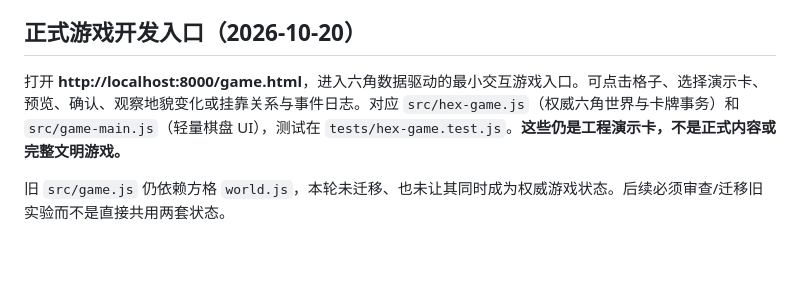
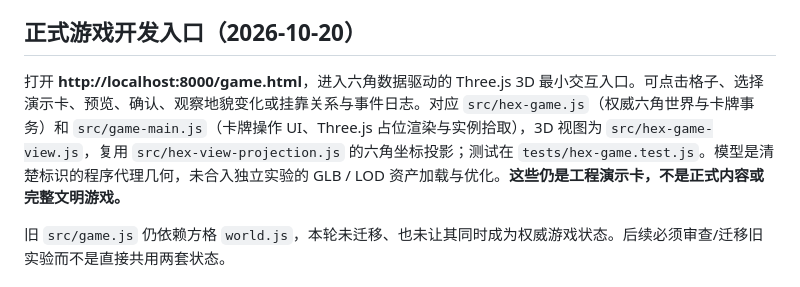
Before and after one commit to liyuzhe0325/WanjieEngine, a Markdown page: README.md, the part around the change. Rendered like a GitHub page; blank space fills up the shorter version.

Commit message:
docs: record 3D game board integration and pending real acceptance

```diff
--- a/README.md
+++ b/README.md
@@ -11,7 +11,7 @@
 
 ## 正式游戏开发入口（2026-10-20）
 
-打开 **http://localhost:8000/game.html**，进入六角数据驱动的最小交互游戏入口。可点击格子、选择演示卡、预览、确认、观察地貌变化或挂靠关系与事件日志。对应 `src/hex-game.js`（权威六角世界与卡牌事务）和 `src/game-main.js`（轻量棋盘 UI），测试在 `tests/hex-game.test.js`。**这些仍是工程演示卡，不是正式内容或完整文明游戏。**
+打开 **http://localhost:8000/game.html**，进入六角数据驱动的 Three.js 3D 最小交互入口。可点击格子、选择演示卡、预览、确认、观察地貌变化或挂靠关系与事件日志。对应 `src/hex-game.js`（权威六角世界与卡牌事务）和 `src/game-main.js`（卡牌操作 UI、Three.js 占位渲染与实例拾取），3D 视图为 `src/hex-game-view.js`，复用 `src/hex-view-projection.js` 的六角坐标投影；测试在 `tests/hex-game.test.js`。模型是清楚标识的程序代理几何，未合入独立实验的 GLB / LOD 资产加载与优化。**这些仍是工程演示卡，不是正式内容或完整文明游戏。**
 
 旧 `src/game.js` 仍依赖方格 `world.js`，本轮未迁移、也未让其同时成为权威游戏状态。后续必须审查/迁移旧实验而不是直接共用两套状态。
 
```
